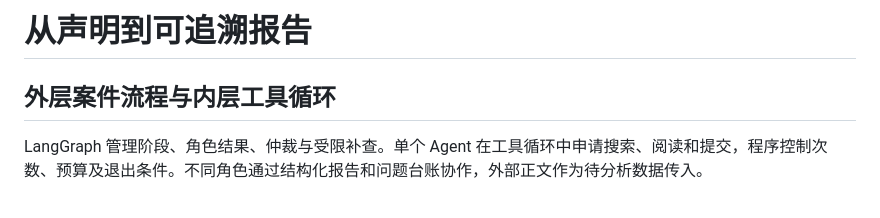
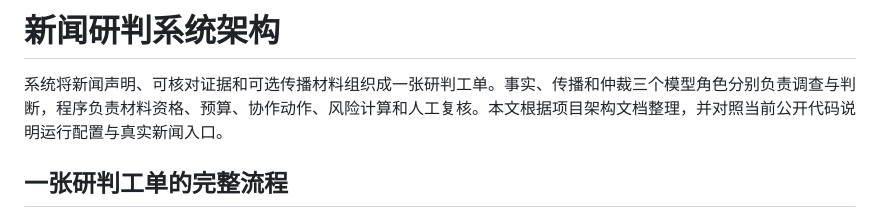
Before and after one commit to Phoeehnn/veripulse-multi-agent, a Markdown page: docs/ARCHITECTURE.md, the part around one of its changes. Drawn GitHub-style.

```diff
--- a/docs/ARCHITECTURE.md
+++ b/docs/ARCHITECTURE.md
@@ -1,6 +1,6 @@
-# 从声明到可追溯报告
+# 新闻研判系统架构
 
-## 外层案件流程与内层工具循环
+系统将新闻声明、可核对证据和可选传播材料组织成一张研判工单。事实、传播和仲裁三个模型角色分别负责调查与判断，程序负责材料资格、预算、协作动作、风险计算和人工复核。本文根据项目架构文档整理，并对照当前公开代码说明运行配置与真实新闻入口。
 
-LangGraph 管理阶段、角色结果、仲裁与受限补查。单个 Agent 在工具循环中申请搜索、阅读和提交，程序控制次数、预算及退出条件。不同角色通过结构化报告和问题台账协作，外部正文作为待分析数据传入。
+## 一张研判工单的完整流程
 
```
Also changed, not shown: other parts of docs/ARCHITECTURE.md (+35 -8 lines), README.md (+3 -15 lines), assets/architecture-layers.png (added), 1 other file.
